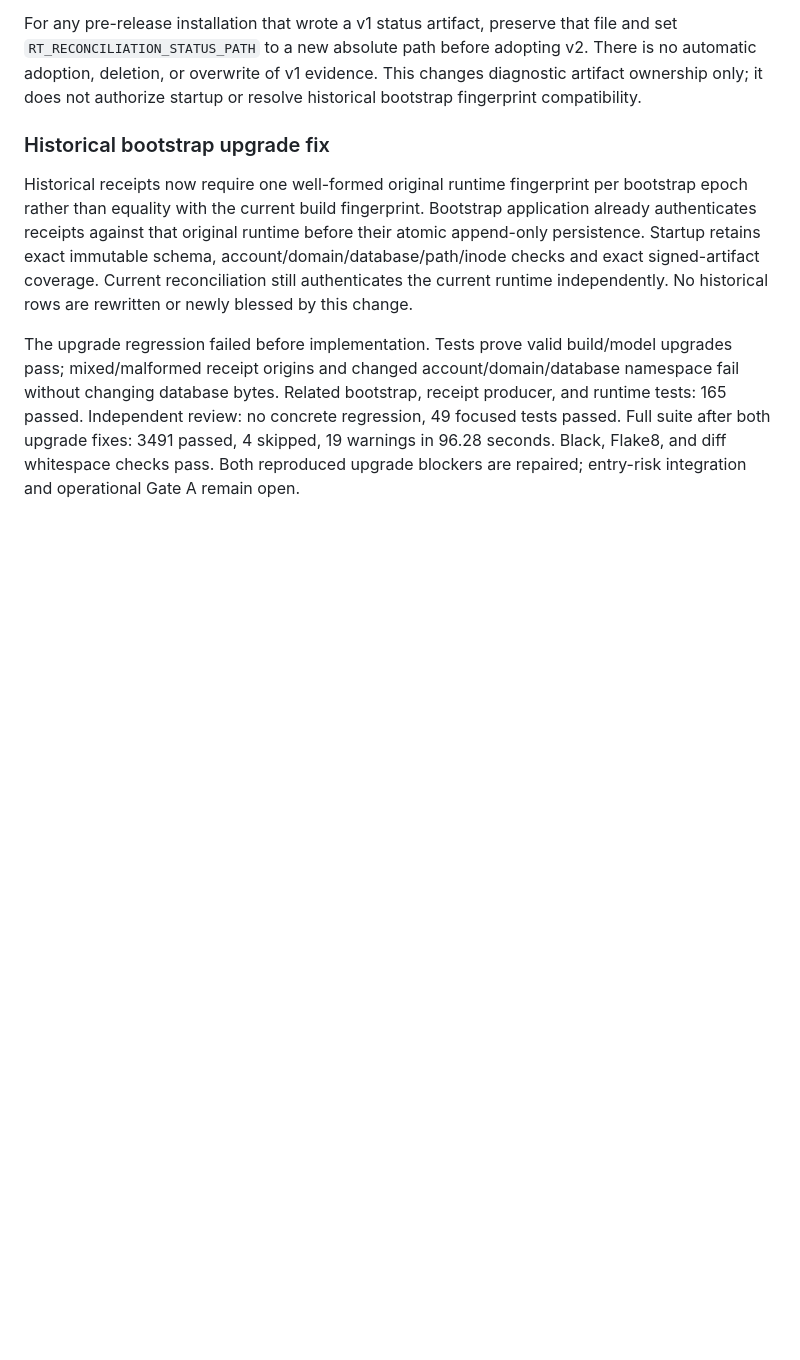
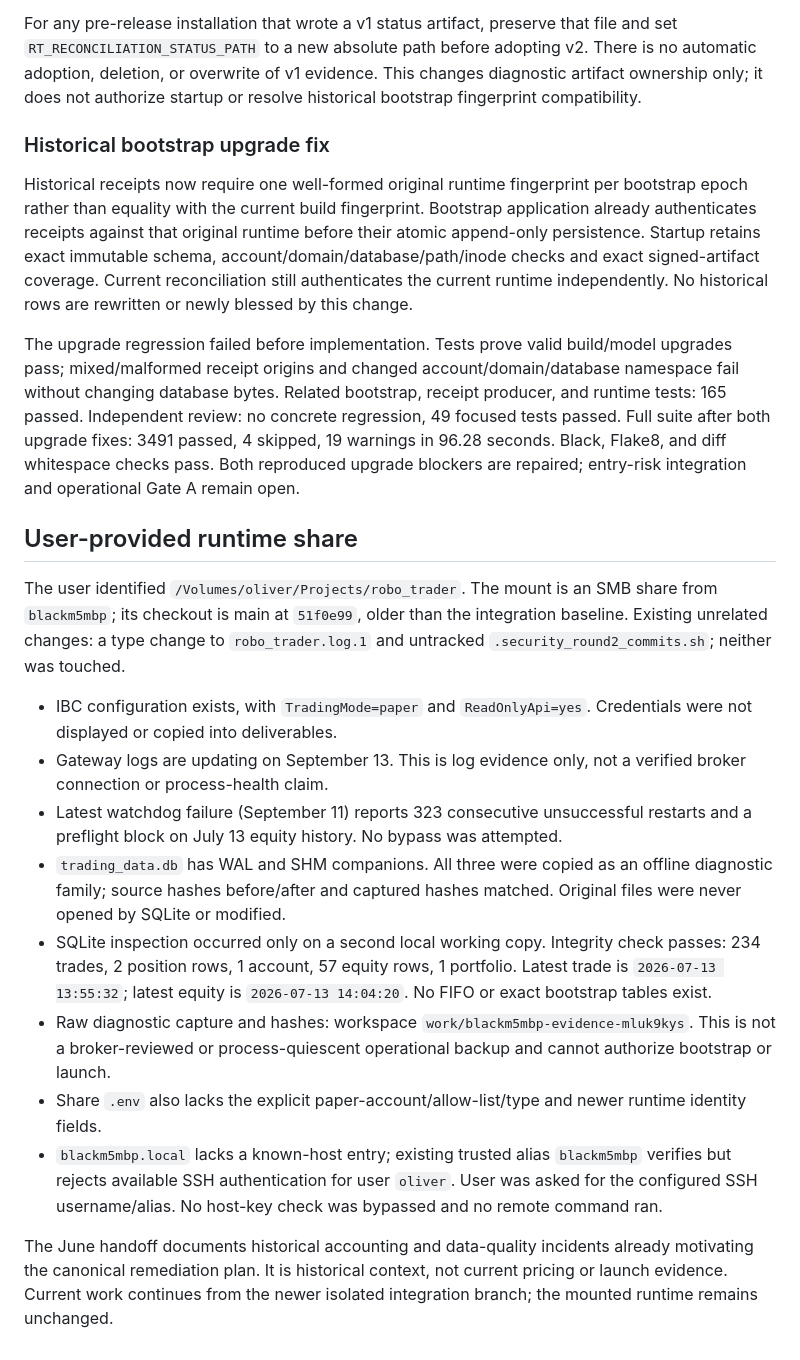
Before and after one commit to stimutak/robo_trader, a Markdown page: docs/PAPER_READINESS_EXECUTION_2026-09-13.md, the part around the change. GitHub-like rendering; blank space fills up the shorter version.

Commit message:
docs: inventory provided paper runtime and preserve diagnostic evidence

```diff
--- a/docs/PAPER_READINESS_EXECUTION_2026-09-13.md
+++ b/docs/PAPER_READINESS_EXECUTION_2026-09-13.md
@@ -73,3 +73,18 @@ For any pre-release installation that wrote a v1 status artifact, preserve that
 Historical receipts now require one well-formed original runtime fingerprint per bootstrap epoch rather than equality with the current build fingerprint. Bootstrap application already authenticates receipts against that original runtime before their atomic append-only persistence. Startup retains exact immutable schema, account/domain/database/path/inode checks and exact signed-artifact coverage. Current reconciliation still authenticates the current runtime independently. No historical rows are rewritten or newly blessed by this change.
 
 The upgrade regression failed before implementation. Tests prove valid build/model upgrades pass; mixed/malformed receipt origins and changed account/domain/database namespace fail without changing database bytes. Related bootstrap, receipt producer, and runtime tests: 165 passed. Independent review: no concrete regression, 49 focused tests passed. Full suite after both upgrade fixes: 3491 passed, 4 skipped, 19 warnings in 96.28 seconds. Black, Flake8, and diff whitespace checks pass. Both reproduced upgrade blockers are repaired; entry-risk integration and operational Gate A remain open.
+
+## User-provided runtime share
+
+The user identified `/Volumes/oliver/Projects/robo_trader`. The mount is an SMB share from `blackm5mbp`; its checkout is main at `51f0e99`, older than the integration baseline. Existing unrelated changes: a type change to `robo_trader.log.1` and untracked `.security_round2_commits.sh`; neither was touched.
+
+- IBC configuration exists, with `TradingMode=paper` and `ReadOnlyApi=yes`. Credentials were not displayed or copied into deliverables.
+- Gateway logs are updating on September 13. This is log evidence only, not a verified broker connection or process-health claim.
+- Latest watchdog failure (September 11) reports 323 consecutive unsuccessful restarts and a preflight block on July 13 equity history. No bypass was attempted.
+- `trading_data.db` has WAL and SHM companions. All three were copied as an offline diagnostic family; source hashes before/after and captured hashes matched. Original files were never opened by SQLite or modified.
+- SQLite inspection occurred only on a second local working copy. Integrity check passes: 234 trades, 2 position rows, 1 account, 57 equity rows, 1 portfolio. Latest trade is `2026-07-13 13:55:32`; latest equity is `2026-07-13 14:04:20`. No FIFO or exact bootstrap tables exist.
+- Raw diagnostic capture and hashes: workspace `work/blackm5mbp-evidence-mluk9kys`. This is not a broker-reviewed or process-quiescent operational backup and cannot authorize bootstrap or launch.
+- Share `.env` also lacks the explicit paper-account/allow-list/type and newer runtime identity fields.
+- `blackm5mbp.local` lacks a known-host entry; existing trusted alias `blackm5mbp` verifies but rejects available SSH authentication for user `oliver`. User was asked for the configured SSH username/alias. No host-key check was bypassed and no remote command ran.
+
+The June handoff documents historical accounting and data-quality incidents already motivating the canonical remediation plan. It is historical context, not current pricing or launch evidence. Current work continues from the newer isolated integration branch; the mounted runtime remains unchanged.
```
